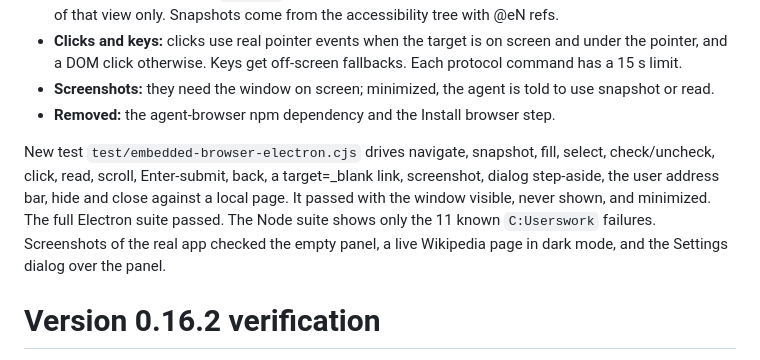
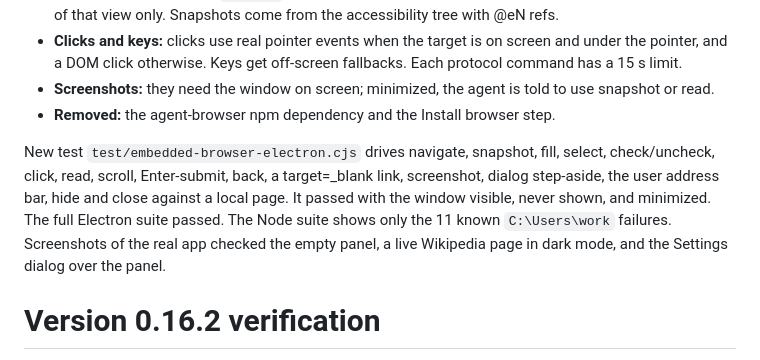
Before and after one commit to b7216309-jpg/little-bot, a Markdown page: VALIDATION.md, the part around the change. Drawn GitHub-style.

Commit message:
Fix a path in the 0.17.0 validation note

```diff
--- a/VALIDATION.md
+++ b/VALIDATION.md
@@ -19,7 +19,7 @@ Checked against the live model: the failed job's exact prompt, sent three times,
 - **Screenshots:** they need the window on screen; minimized, the agent is told to use snapshot or read.
 - **Removed:** the agent-browser npm dependency and the Install browser step.
 
-New test `test/embedded-browser-electron.cjs` drives navigate, snapshot, fill, select, check/uncheck, click, read, scroll, Enter-submit, back, a target=_blank link, screenshot, dialog step-aside, the user address bar, hide and close against a local page. It passed with the window visible, never shown, and minimized. The full Electron suite passed. The Node suite shows only the 11 known `C:Userswork` failures. Screenshots of the real app checked the empty panel, a live Wikipedia page in dark mode, and the Settings dialog over the panel.
+New test `test/embedded-browser-electron.cjs` drives navigate, snapshot, fill, select, check/uncheck, click, read, scroll, Enter-submit, back, a target=_blank link, screenshot, dialog step-aside, the user address bar, hide and close against a local page. It passed with the window visible, never shown, and minimized. The full Electron suite passed. The Node suite shows only the 11 known `C:\Users\work` failures. Screenshots of the real app checked the empty panel, a live Wikipedia page in dark mode, and the Settings dialog over the panel.
 
 # Version 0.16.2 verification
 
```
